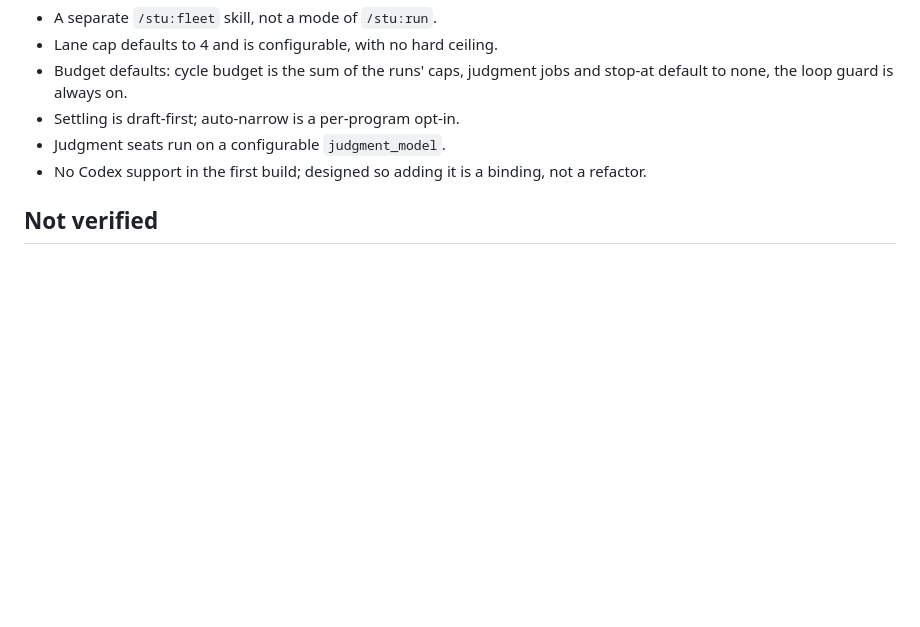
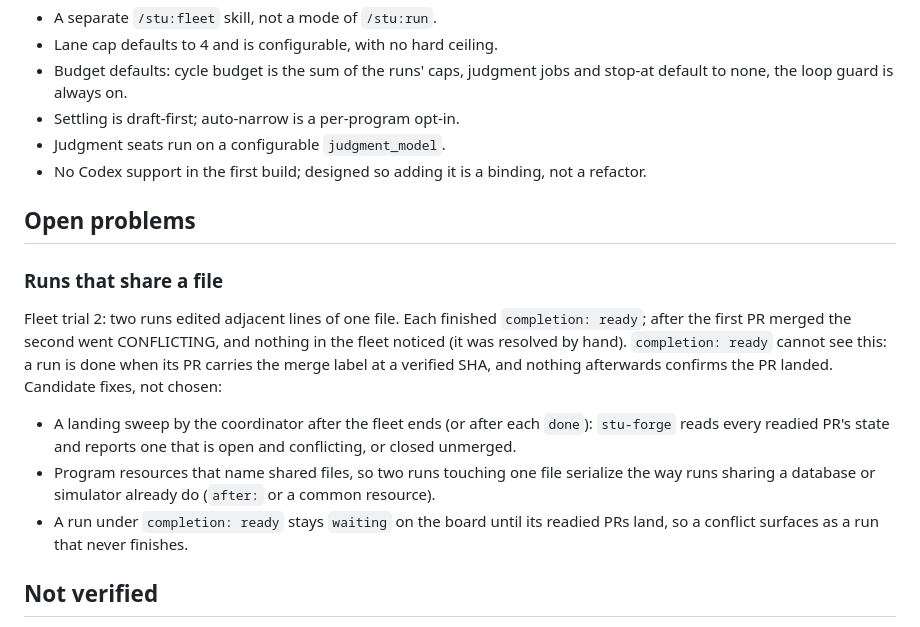
Before and after one commit to keavi-app/stu-claude, a Markdown page: docs/fleet-design.md, the part around the change. GitHub-like rendering; blank space fills up the shorter version.

Commit message:
Fleet design: open problem, runs that share a file (0.2.23)
Records trial 2's unnoticed CONFLICTING PR after two ready runs edited adjacent lines, why
completion: ready cannot see it, and three candidate fixes without choosing one.

Co-Authored-By: Claude Opus 5.5 <noreply@anthropic.com>
Claude-Session: https://claude.ai/code/session_01GLNbfH7LdNdLmN91hRkLQR

```diff
--- a/docs/fleet-design.md
+++ b/docs/fleet-design.md
@@ -553,6 +553,22 @@ a coordinator can dispatch it by hand before any fleet code exists.
 - Judgment seats run on a configurable `judgment_model`.
 - No Codex support in the first build; designed so adding it is a binding, not a refactor.
 
+## Open problems
+
+### Runs that share a file
+
+Fleet trial 2: two runs edited adjacent lines of one file. Each finished `completion: ready`; after
+the first PR merged the second went CONFLICTING, and nothing in the fleet noticed (it was resolved
+by hand). `completion: ready` cannot see this: a run is done when its PR carries the merge label at
+a verified SHA, and nothing afterwards confirms the PR landed. Candidate fixes, not chosen:
+
+- A landing sweep by the coordinator after the fleet ends (or after each `done`): `stu-forge`
+  reads every readied PR's state and reports one that is open and conflicting, or closed unmerged.
+- Program resources that name shared files, so two runs touching one file serialize the way runs
+  sharing a database or simulator already do (`after:` or a common resource).
+- A run under `completion: ready` stays `waiting` on the board until its readied PRs land, so a
+  conflict surfaces as a run that never finishes.
+
 ## Not verified
 
 - The spike's own gaps: a wait longer than one timer, an overnight supervisor, overage.
```
Also changed, not shown: CHANGELOG.md (+2 -0 lines).
